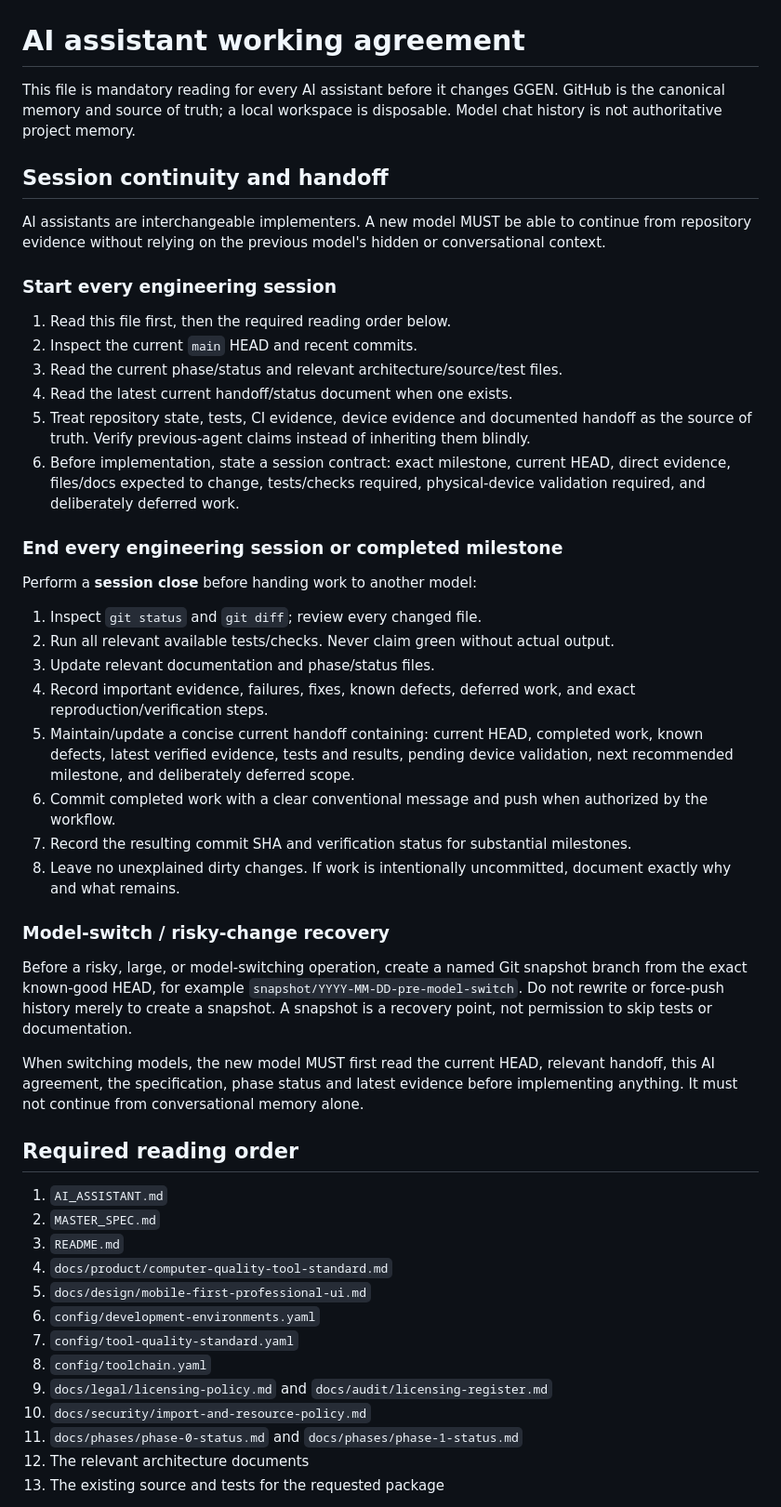
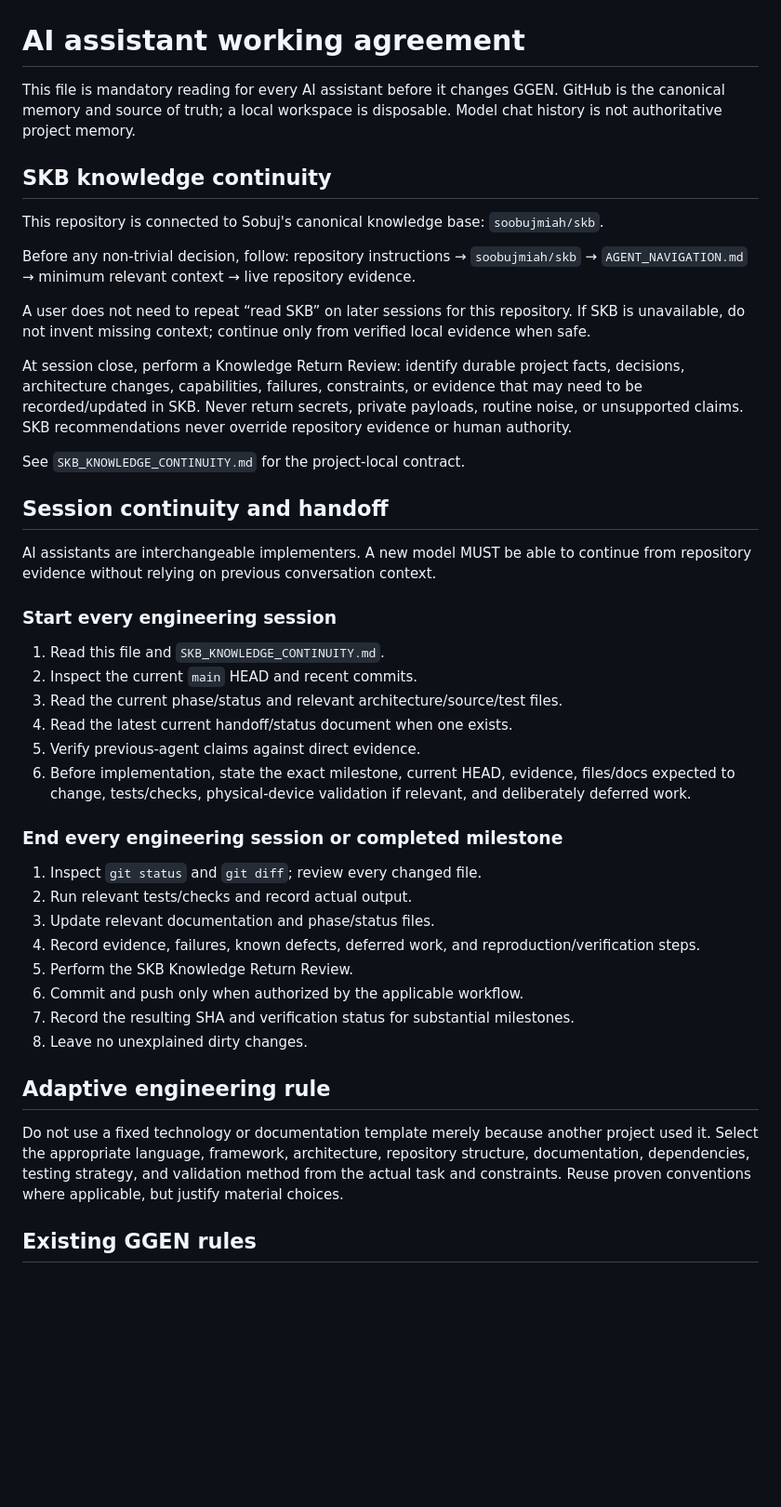
Before and after one commit to soobujmiah/ggen, a Markdown page: AI_ASSISTANT.md, the part around one of its changes. Shown at 93% size. GitHub-like rendering; blank space fills up the shorter version.

Commit message:
docs: integrate SKB knowledge continuity into AI contract

```diff
--- a/AI_ASSISTANT.md
+++ b/AI_ASSISTANT.md
@@ -2,51 +2,45 @@
 
 This file is mandatory reading for every AI assistant before it changes GGEN. GitHub is the canonical memory and source of truth; a local workspace is disposable. Model chat history is not authoritative project memory.
 
+## SKB knowledge continuity
+
+This repository is connected to Sobuj's canonical knowledge base: `soobujmiah/skb`.
+
+Before any non-trivial decision, follow: repository instructions → `soobujmiah/skb` → `AGENT_NAVIGATION.md` → minimum relevant context → live repository evidence.
+
+A user does not need to repeat “read SKB” on later sessions for this repository. If SKB is unavailable, do not invent missing context; continue only from verified local evidence when safe.
+
+At session close, perform a Knowledge Return Review: identify durable project facts, decisions, architecture changes, capabilities, failures, constraints, or evidence that may need to be recorded/updated in SKB. Never return secrets, private payloads, routine noise, or unsupported claims. SKB recommendations never override repository evidence or human authority.
+
+See `SKB_KNOWLEDGE_CONTINUITY.md` for the project-local contract.
+
 ## Session continuity and handoff
 
-AI assistants are interchangeable implementers. A new model MUST be able to continue from repository evidence without relying on the previous model's hidden or conversational context.
+AI assistants are interchangeable implementers. A new model MUST be able to continue from repository evidence without relying on previous conversation context.
 
 ### Start every engineering session
 
-1. Read this file first, then the required reading order below.
+1. Read this file and `SKB_KNOWLEDGE_CONTINUITY.md`.
 2. Inspect the current `main` HEAD and recent commits.
 3. Read the current phase/status and relevant architecture/source/test files.
 4. Read the latest current handoff/status document when one exists.
-5. Treat repository state, tests, CI evidence, device evidence and documented handoff as the source of truth. Verify previous-agent claims instead of inheriting them blindly.
-6. Before implementation, state a session contract: exact milestone, current HEAD, direct evidence, files/docs expected to change, tests/checks required, physical-device validation required, and deliberately deferred work.
+5. Verify previous-agent claims against direct evidence.
+6. Before implementation, state the exact milestone, current HEAD, evidence, files/docs expected to change, tests/checks, physical-device validation if relevant, and deliberately deferred work.
 
 ### End every engineering session or completed milestone
 
-Perform a **session close** before handing work to another model:
+1. Inspect `git status` and `git diff`; review every changed file.
+2. Run relevant tests/checks and record actual output.
+3. Update relevant documentation and phase/status files.
+4. Record evidence, failures, known defects, deferred work, and reproduction/verification steps.
+5. Perform the SKB Knowledge Return Review.
+6. Commit and push only when authorized by the applicable workflow.
+7. Record the resulting SHA and verification status for substantial milestones.
+8. Leave no unexplained dirty changes.
 
-1. Inspect `git status` and `git diff`; review every changed file.
-2. Run all relevant available tests/checks. Never claim green without actual output.
-3. Update relevant documentation and phase/status files.
-4. Record important evidence, failures, fixes, known defects, deferred work, and exact reproduction/verification steps.
-5. Maintain/update a concise current handoff containing: current HEAD, completed work, known defects, latest verified evidence, tests and results, pending device validation, next recommended milestone, and deliberately deferred scope.
-6. Commit completed work with a clear conventional message and push when authorized by the workflow.
-7. Record the resulting commit SHA and verification status for substantial milestones.
-8. Leave no unexplained dirty changes. If work is intentionally uncommitted, document exactly why and what remains.
+## Adaptive engineering rule
 
-### Model-switch / risky-change recovery
+Do not use a fixed technology or documentation template merely because another project used it. Select the appropriate language, framework, architecture, repository structure, documentation, dependencies, testing strategy, and validation method from the actual task and constraints. Reuse proven conventions where applicable, but justify material choices.
 
-Before a risky, large, or model-switching operation, create a named Git snapshot branch from the exact known-good HEAD, for example `snapshot/YYYY-MM-DD-pre-model-switch`. Do not rewrite or force-push history merely to create a snapshot. A snapshot is a recovery point, not permission to skip tests or documentation.
+## Existing GGEN rules
 
-When switching models, the new model MUST first read the current HEAD, relevant handoff, this AI agreement, the specification, phase status and latest evidence before implementing anything. It must not continue from conversational memory alone.
-
-## Required reading order
-
-1. `AI_ASSISTANT.md`
-2. `MASTER_SPEC.md`
-3. `README.md`
-4. `docs/product/computer-quality-tool-standard.md`
-5. `docs/design/mobile-first-professional-ui.md`
-6. `config/development-environments.yaml`
-7. `config/tool-quality-standard.yaml`
-8. `config/toolchain.yaml`
-9. `docs/legal/licensing-policy.md` and `docs/audit/licensing-register.md`
-10. `docs/security/import-and-resource-policy.md`
-11. `docs/phases/phase-0-status.md` and `docs/phases/phase-1-status.md`
-12. The relevant architecture documents
-13. The existing source and tests for the requested package
-
```
Also changed, not shown: other parts of AI_ASSISTANT.md (+1 -31 lines).
